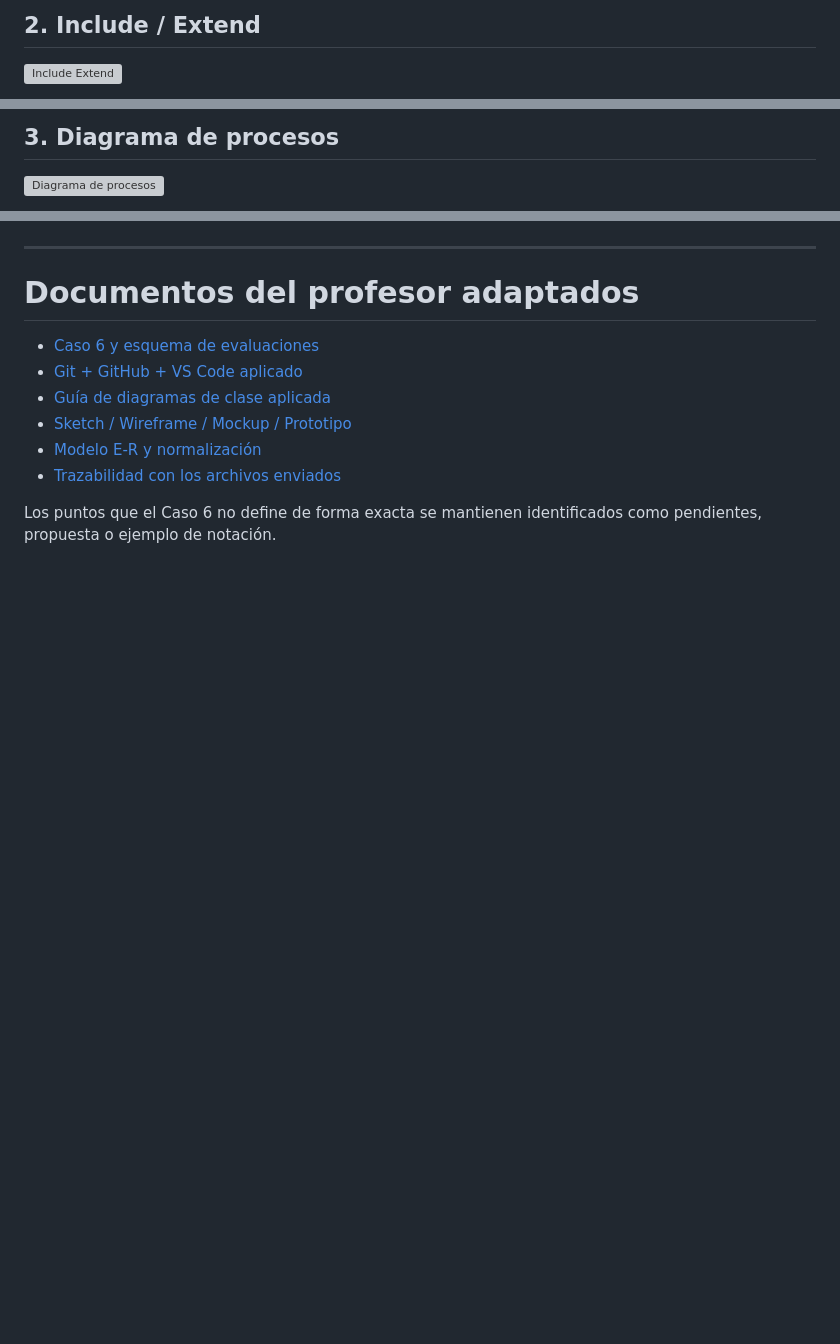
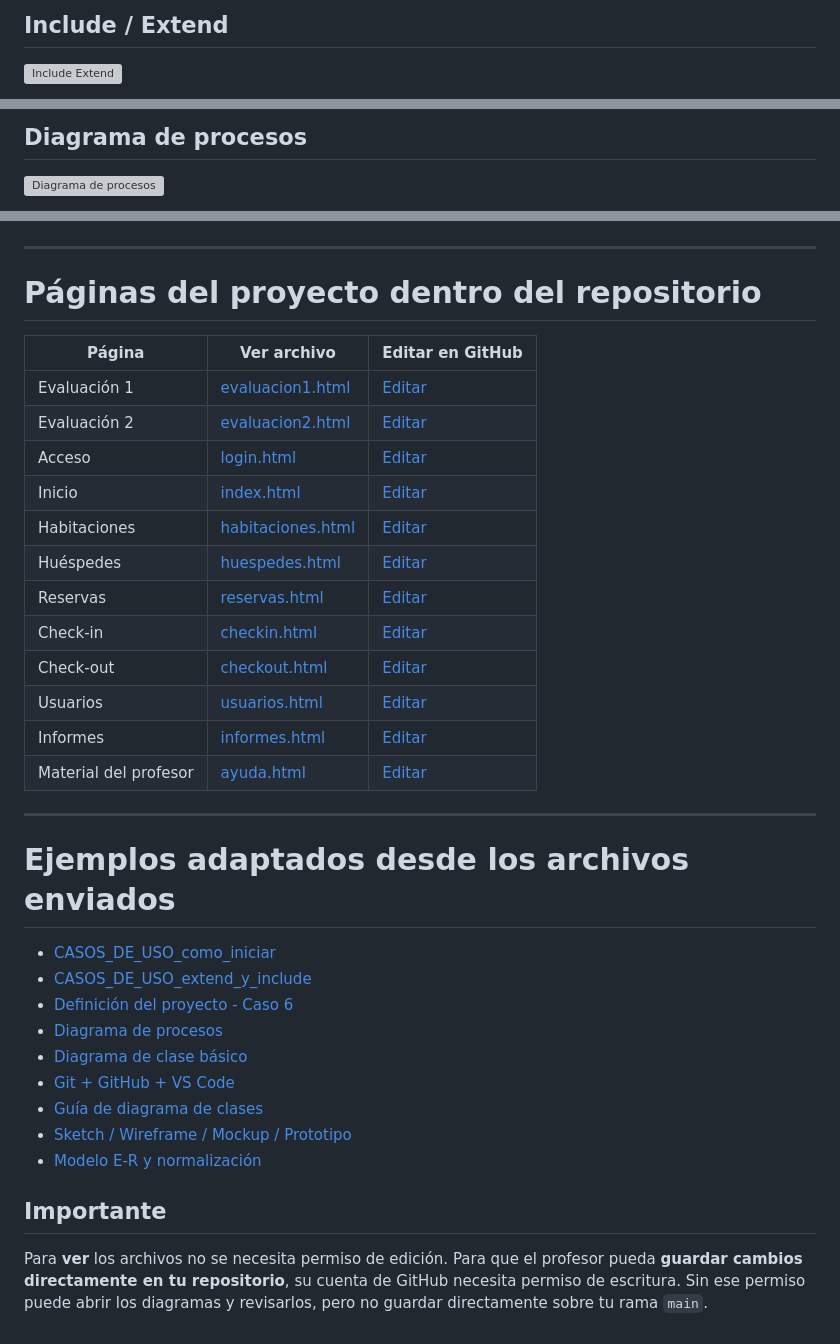
Before and after one commit to Yutre3/diego, a Markdown page: README.md, 3 parts joined by grey strips. GitHub-like rendering; blank space fills up the shorter version; grey boxes are pictures that could not be loaded.

Commit message:
Convertir README en entrada principal con diagramas editables

```diff
--- a/README.md
+++ b/README.md
@@ -53,5 +60,5 @@ Credenciales para probar el prototipo:
 
-## 2. Include / Extend
+## Include / Extend
 
 ![Include Extend](ejemplos-profesor-adaptados/02-include-extend.svg)
 
@@ -59,5 +66,5 @@ Credenciales para probar el prototipo:
 
-## 3. Diagrama de procesos
+## Diagrama de procesos
 
 ![Diagrama de procesos](ejemplos-profesor-adaptados/04-diagrama-de-procesos.svg)
 
@@ -113,13 +116,37 @@ Credenciales para probar el prototipo:
 
 ---
 
-# Documentos del profesor adaptados
+# Páginas del proyecto dentro del repositorio
 
-- [Caso 6 y esquema de evaluaciones](ejemplos-profesor-adaptados/03-definicion-proyecto-caso6.md)
-- [Git + GitHub + VS Code aplicado](ejemplos-profesor-adaptados/06-git-github-vscode.md)
-- [Guía de diagramas de clase aplicada](ejemplos-profesor-adaptados/07-guia-diagrama-clases.md)
+| Página | Ver archivo | Editar en GitHub |
+| --- | --- | --- |
+| Evaluación 1 | [evaluacion1.html](prototipo-web/evaluacion1.html) | [Editar](https://github.com/Yutre3/diego/edit/main/prototipo-web/evaluacion1.html) |
+| Evaluación 2 | [evaluacion2.html](prototipo-web/evaluacion2.html) | [Editar](https://github.com/Yutre3/diego/edit/main/prototipo-web/evaluacion2.html) |
+| Acceso | [login.html](prototipo-web/login.html) | [Editar](https://github.com/Yutre3/diego/edit/main/prototipo-web/login.html) |
+| Inicio | [index.html](prototipo-web/index.html) | [Editar](https://github.com/Yutre3/diego/edit/main/prototipo-web/index.html) |
+| Habitaciones | [habitaciones.html](prototipo-web/habitaciones.html) | [Editar](https://github.com/Yutre3/diego/edit/main/prototipo-web/habitaciones.html) |
+| Huéspedes | [huespedes.html](prototipo-web/huespedes.html) | [Editar](https://github.com/Yutre3/diego/edit/main/prototipo-web/huespedes.html) |
+| Reservas | [reservas.html](prototipo-web/reservas.html) | [Editar](https://github.com/Yutre3/diego/edit/main/prototipo-web/reservas.html) |
+| Check-in | [checkin.html](prototipo-web/checkin.html) | [Editar](https://github.com/Yutre3/diego/edit/main/prototipo-web/checkin.html) |
+| Check-out | [checkout.html](prototipo-web/checkout.html) | [Editar](https://github.com/Yutre3/diego/edit/main/prototipo-web/checkout.html) |
+| Usuarios | [usuarios.html](prototipo-web/usuarios.html) | [Editar](https://github.com/Yutre3/diego/edit/main/prototipo-web/usuarios.html) |
+| Informes | [informes.html](prototipo-web/informes.html) | [Editar](https://github.com/Yutre3/diego/edit/main/prototipo-web/informes.html) |
+| Material del profesor | [ayuda.html](prototipo-web/ayuda.html) | [Editar](https://github.com/Yutre3/diego/edit/main/prototipo-web/ayuda.html) |
+
+---
+
+# Ejemplos adaptados desde los archivos enviados
+
+- [CASOS_DE_USO_como_iniciar](ejemplos-profesor-adaptados/01-casos-de-uso-como-iniciar.svg)
+- [CASOS_DE_USO_extend_y_include](ejemplos-profesor-adaptados/02-include-extend.svg)
+- [Definición del proyecto - Caso 6](ejemplos-profesor-adaptados/03-definicion-proyecto-caso6.md)
+- [Diagrama de procesos](ejemplos-profesor-adaptados/04-diagrama-de-procesos.svg)
+- [Diagrama de clase básico](ejemplos-profesor-adaptados/05-diagrama-clase-basico.svg)
+- [Git + GitHub + VS Code](ejemplos-profesor-adaptados/06-git-github-vscode.md)
+- [Guía de diagrama de clases](ejemplos-profesor-adaptados/07-guia-diagrama-clases.md)
 - [Sketch / Wireframe / Mockup / Prototipo](ejemplos-profesor-adaptados/08-mockup-completo.md)
 - [Modelo E-R y normalización](ejemplos-profesor-adaptados/09-modelo-er-normalizacion.md)
-- [Trazabilidad con los archivos enviados](docs/18_trazabilidad_fuentes_profesor.md)
 
-Los puntos que el Caso 6 no define de forma exacta se mantienen identificados como pendientes, propuesta o ejemplo de notación.
+## Importante
+
+Para **ver** los archivos no se necesita permiso de edición. Para que el profesor pueda **guardar cambios directamente en tu repositorio**, su cuenta de GitHub necesita permiso de escritura. Sin ese permiso puede abrir los diagramas y revisarlos, pero no guardar directamente sobre tu rama `main`.
```
Also changed, not shown: other parts of README.md (+57 -54 lines).
